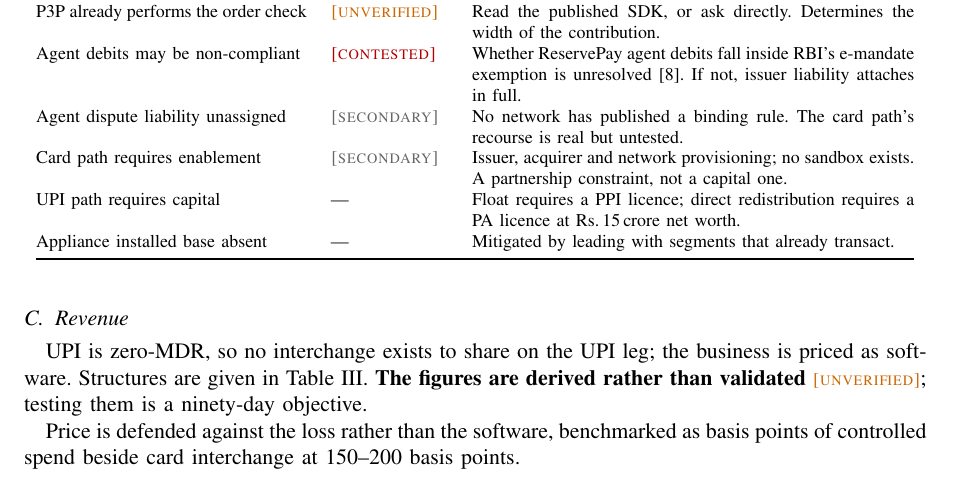
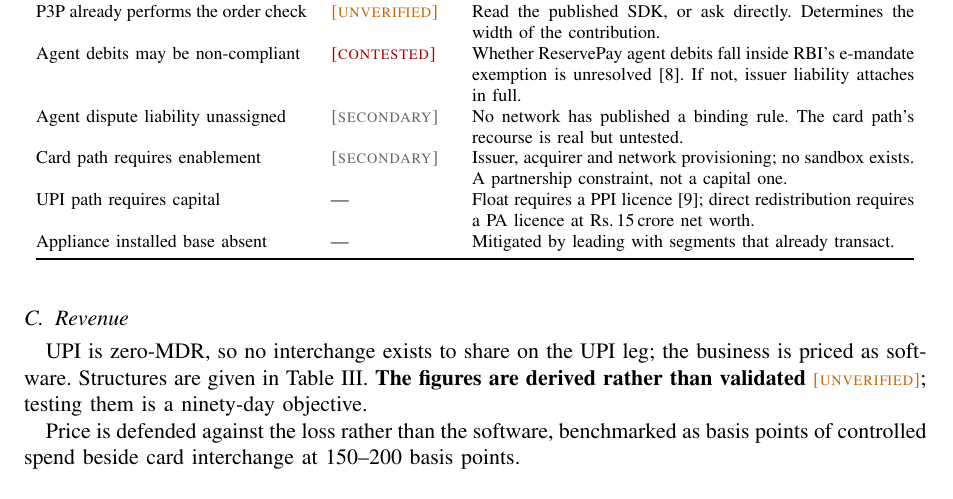
Before and after one commit to ashutoshanandmehta/agentic-payments, a LaTeX paper (docs/report.tex): part of page 6 of 7, cut so that both start at the same text. Compiled offline with pdfLaTeX.

Commit message:
report.tex: cite the RBI draft PPI directions where the licence constraint is stated

```diff
--- a/docs/report.tex
+++ b/docs/report.tex
@@ -421,7 +421,7 @@ P3P already performs the order check & \unver & Read the published SDK, or ask d
 Agent debits may be non-compliant & \contested & Whether ReservePay agent debits fall inside RBI's e-mandate exemption is unresolved~\cite{rbi-auth}. If not, issuer liability attaches in full. \\
 Agent dispute liability unassigned & \secondary & No network has published a binding rule. The card path's recourse is real but untested. \\
 Card path requires enablement & \secondary & Issuer, acquirer and network provisioning; no sandbox exists. A partnership constraint, not a capital one. \\
-UPI path requires capital & --- & Float requires a PPI licence; direct redistribution requires a PA licence at \rs 15\,crore net worth. \\
+UPI path requires capital & --- & Float requires a PPI licence~\cite{rbi-ppi}; direct redistribution requires a PA licence at \rs 15\,crore net worth. \\
 Appliance installed base absent & --- & Mitigated by leading with segments that already transact. \\
 \bottomrule
 \end{tabular}
```
